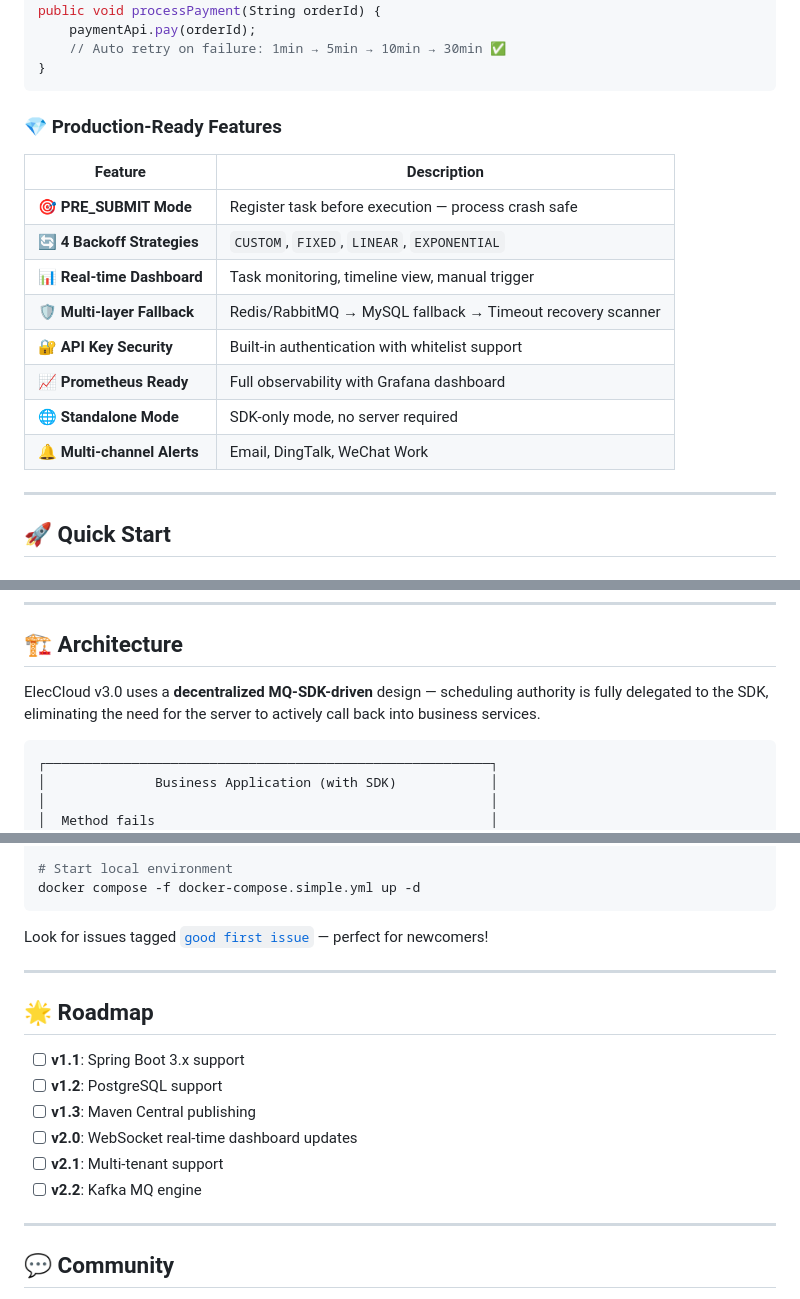
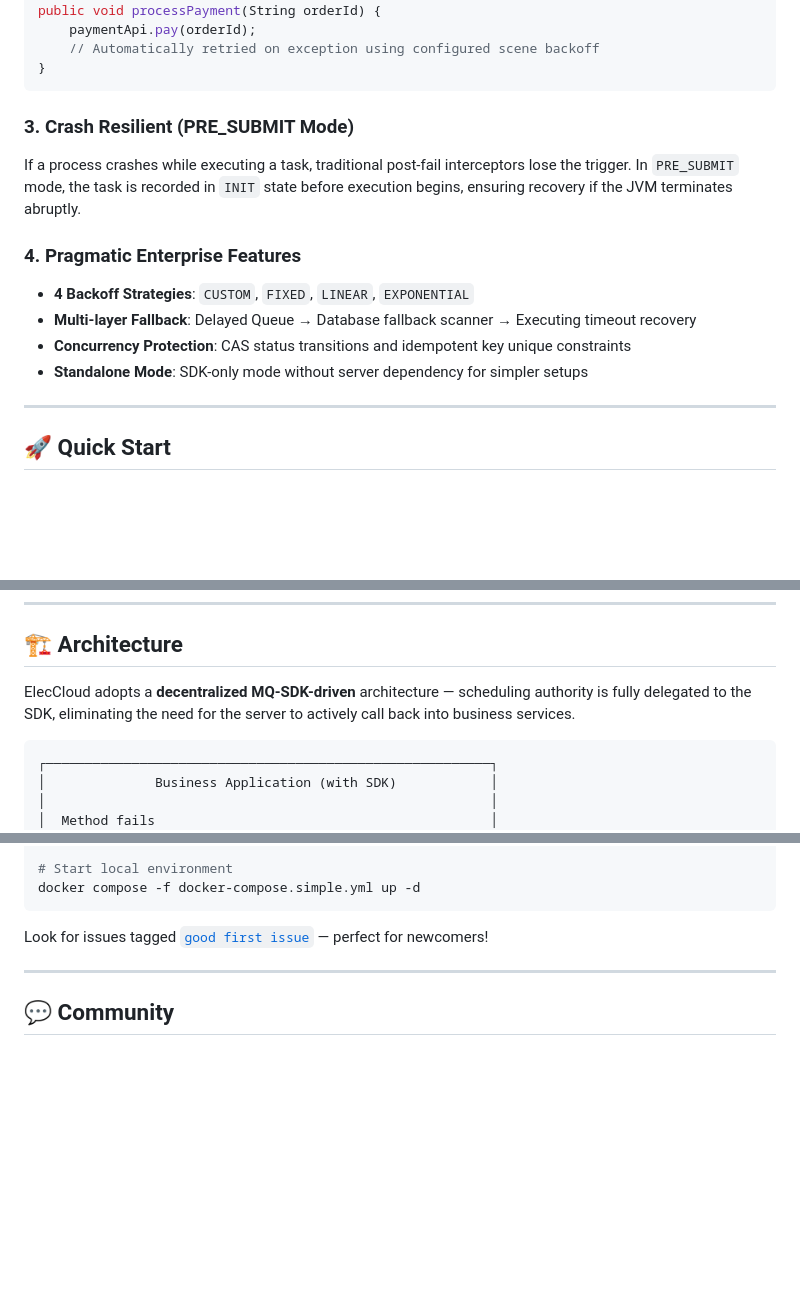
Before and after one commit to chaoking320/eleccloud, a Markdown page: README.md, 3 parts joined by grey strips. GitHub-like rendering; blank space fills up the shorter version.

````diff
--- a/README.md
+++ b/README.md
@@ -61,22 +68,18 @@ In distributed systems, cross-service failures are inevitable:
 @RetryableTask(sceneType = 1001, idempotentKey = "#orderId")
 public void processPayment(String orderId) {
     paymentApi.pay(orderId);
-    // Auto retry on failure: 1min → 5min → 10min → 30min ✅
+    // Automatically retried on exception using configured scene backoff
 }
 ```
 
-### 💎 Production-Ready Features
+### 3. Crash Resilient (PRE_SUBMIT Mode)
+If a process crashes while executing a task, traditional post-fail interceptors lose the trigger. In `PRE_SUBMIT` mode, the task is recorded in `INIT` state before execution begins, ensuring recovery if the JVM terminates abruptly.
 
-| Feature | Description |
-|---------|-------------|
-| **🎯 PRE_SUBMIT Mode** | Register task before execution — process crash safe |
-| **🔄 4 Backoff Strategies** | `CUSTOM`, `FIXED`, `LINEAR`, `EXPONENTIAL` |
-| **📊 Real-time Dashboard** | Task monitoring, timeline view, manual trigger |
-| **🛡️ Multi-layer Fallback** | Redis/RabbitMQ → MySQL fallback → Timeout recovery scanner |
-| **🔐 API Key Security** | Built-in authentication with whitelist support |
-| **📈 Prometheus Ready** | Full observability with Grafana dashboard |
-| **🌐 Standalone Mode** | SDK-only mode, no server required |
-| **🔔 Multi-channel Alerts** | Email, DingTalk, WeChat Work |
+### 4. Pragmatic Enterprise Features
+- **4 Backoff Strategies**: `CUSTOM`, `FIXED`, `LINEAR`, `EXPONENTIAL`
+- **Multi-layer Fallback**: Delayed Queue → Database fallback scanner → Executing timeout recovery
+- **Concurrency Protection**: CAS status transitions and idempotent key unique constraints
+- **Standalone Mode**: SDK-only mode without server dependency for simpler setups
 
 ---
 
@@ -153,7 +158,7 @@ retry:
 
 ## 🏗️ Architecture
 
-ElecCloud v3.0 uses a **decentralized MQ-SDK-driven** design — scheduling authority is fully delegated to the SDK, eliminating the need for the server to actively call back into business services.
+ElecCloud adopts a **decentralized MQ-SDK-driven** architecture — scheduling authority is fully delegated to the SDK, eliminating the need for the server to actively call back into business services.
 
 ```
 ┌─────────────────────────────────────────────────────────┐
@@ -227,17 +232,6 @@ Look for issues tagged [`good first issue`](../../issues?q=label%3A%22good+first
 
 ---
 
-## 🌟 Roadmap
-
-- [ ] **v1.1**: Spring Boot 3.x support
-- [ ] **v1.2**: PostgreSQL support
-- [ ] **v1.3**: Maven Central publishing
-- [ ] **v2.0**: WebSocket real-time dashboard updates
-- [ ] **v2.1**: Multi-tenant support
-- [ ] **v2.2**: Kafka MQ engine
-
----
-
 ## 💬 Community
 
 - **GitHub Issues**: [Bug reports and feature requests](../../issues)
````
Also changed, not shown: other parts of README.md (+33 -24 lines), README_zh.md (+36 -49 lines), docs/ARCHITECTURE.md (+4 -4 lines).
